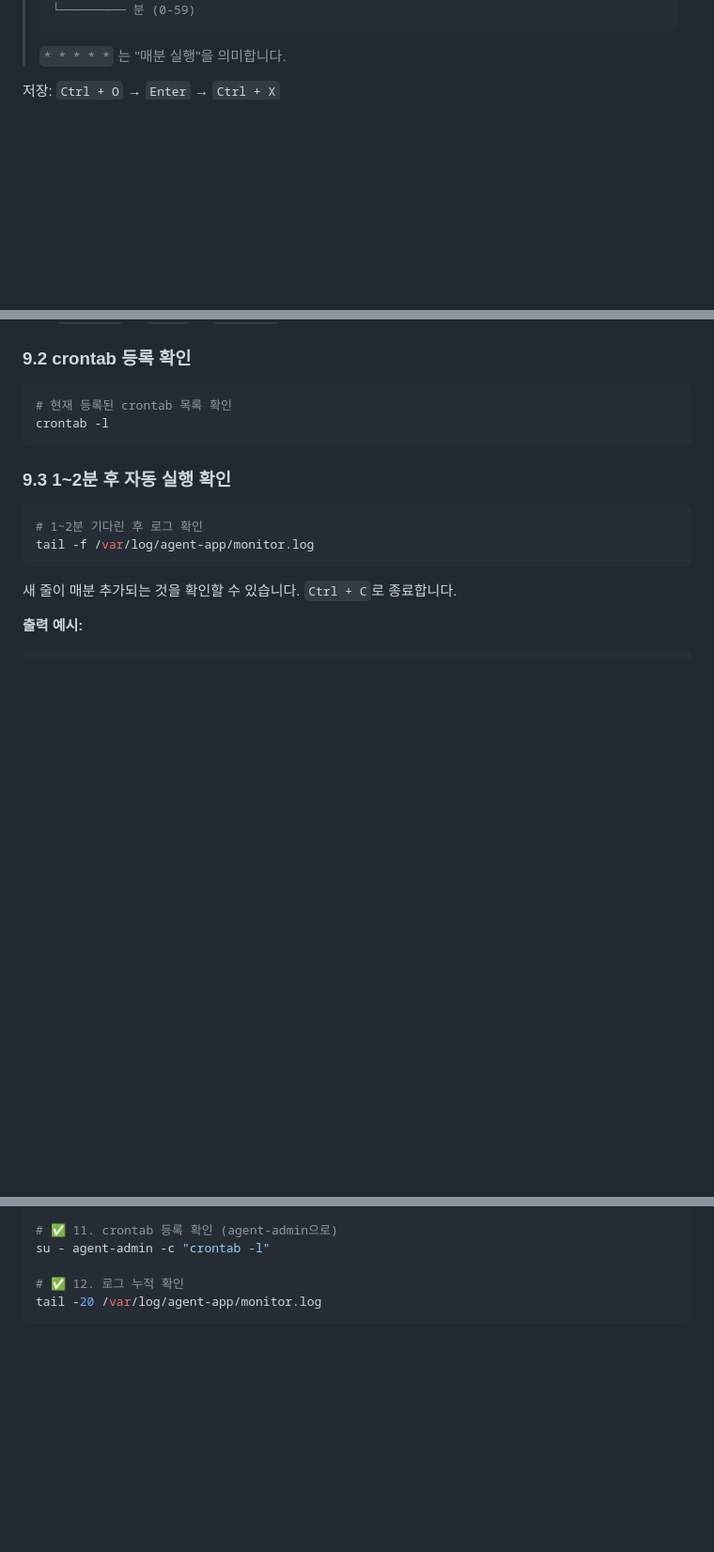
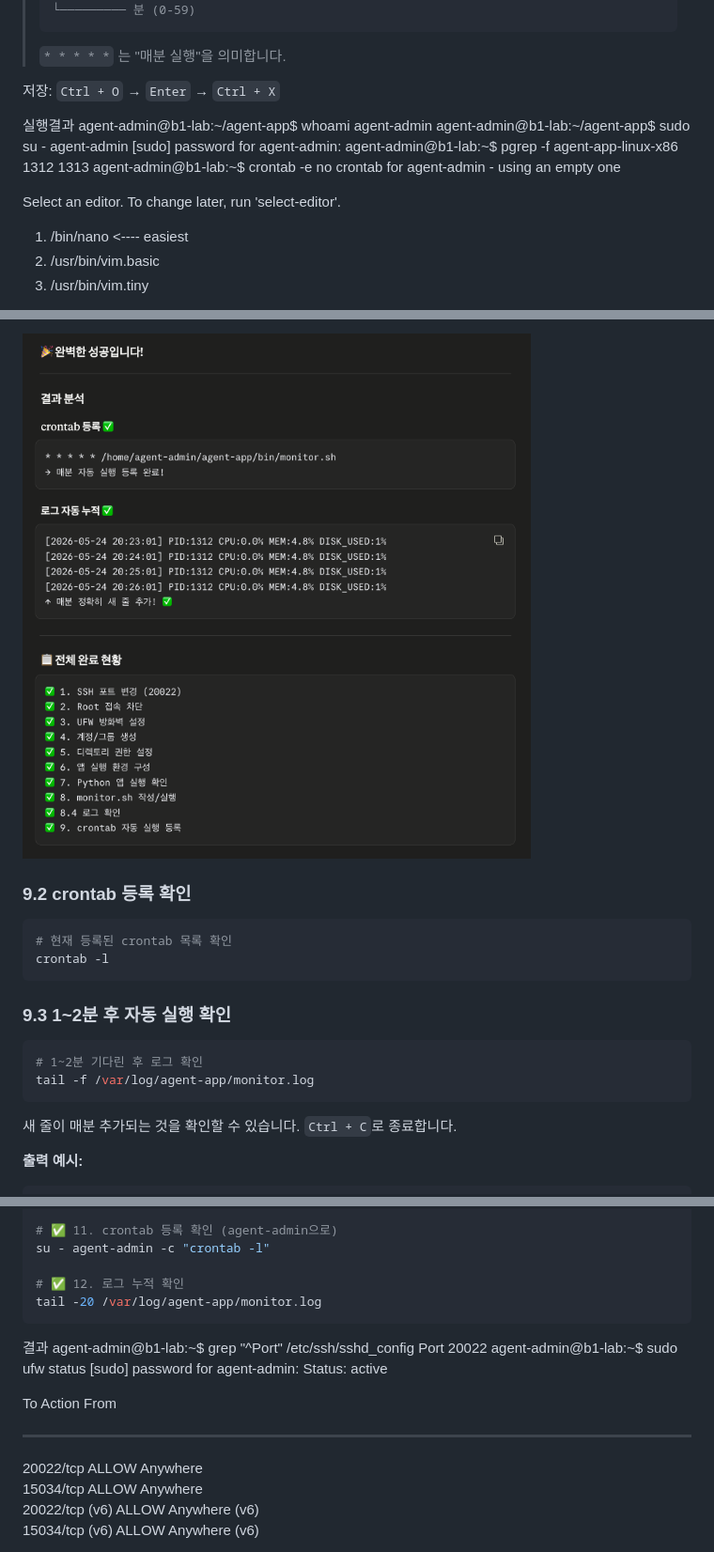
Before and after one commit to linksat1/AI-SW-Basic, a Markdown page: B1-1-selfstudy.md, 3 parts joined by grey strips. Shown at 94% size. Drawn GitHub-style; pictures changed too: image-4.png (added); blank space fills up the shorter version.

Commit message:
docs : B1-1-selfstudy.md modify

````diff
--- a/B1-1-selfstudy.md
+++ b/B1-1-selfstudy.md
@@ -1059,3 +1059,20 @@ crontab -e
 
 저장: `Ctrl + O` → `Enter` → `Ctrl + X`
 
+
+실행결과
+agent-admin@b1-lab:~/agent-app$ whoami
+agent-admin
+agent-admin@b1-lab:~/agent-app$ sudo su - agent-admin
+[sudo] password for agent-admin:
+agent-admin@b1-lab:~$ pgrep -f agent-app-linux-x86
+1312
+1313
+agent-admin@b1-lab:~$ crontab -e
+no crontab for agent-admin - using an empty one
+
+Select an editor.  To change later, run 'select-editor'.
+  1. /bin/nano        <---- easiest
+  2. /usr/bin/vim.basic
+  3. /usr/bin/vim.tiny
+
@@ -1062,3 +1117,6 @@ crontab -e
+![alt text](image-4.png)
+
+
 ### 9.2 crontab 등록 확인
 
 ```bash
@@ -1139,3 +1199,17 @@ su - agent-admin -c "crontab -l"
 # ✅ 12. 로그 누적 확인
 tail -20 /var/log/agent-app/monitor.log
 ```
+결과
+agent-admin@b1-lab:~$ grep "^Port" /etc/ssh/sshd_config
+Port 20022
+agent-admin@b1-lab:~$ sudo ufw status
+[sudo] password for agent-admin:
+Status: active
+
+To                         Action      From
+--                         ------      ----
+20022/tcp                  ALLOW       Anywhere
+15034/tcp                  ALLOW       Anywhere
+20022/tcp (v6)             ALLOW       Anywhere (v6)
+15034/tcp (v6)             ALLOW       Anywhere (v6)
+
````
Also changed, not shown: other parts of B1-1-selfstudy.md (+92 -0 lines), B1-1-setup-수행결과.md (added, +217 -0 lines), image-6.png (added), 1 other file.
